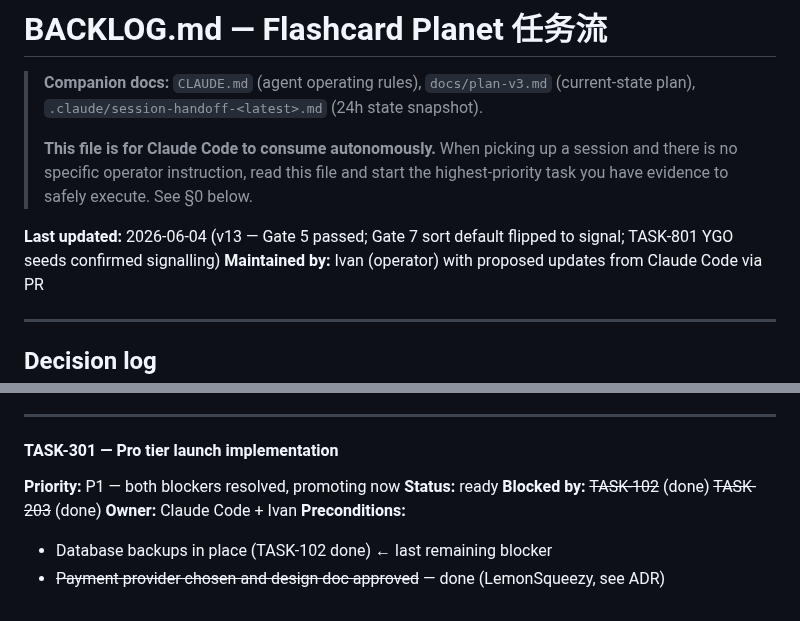
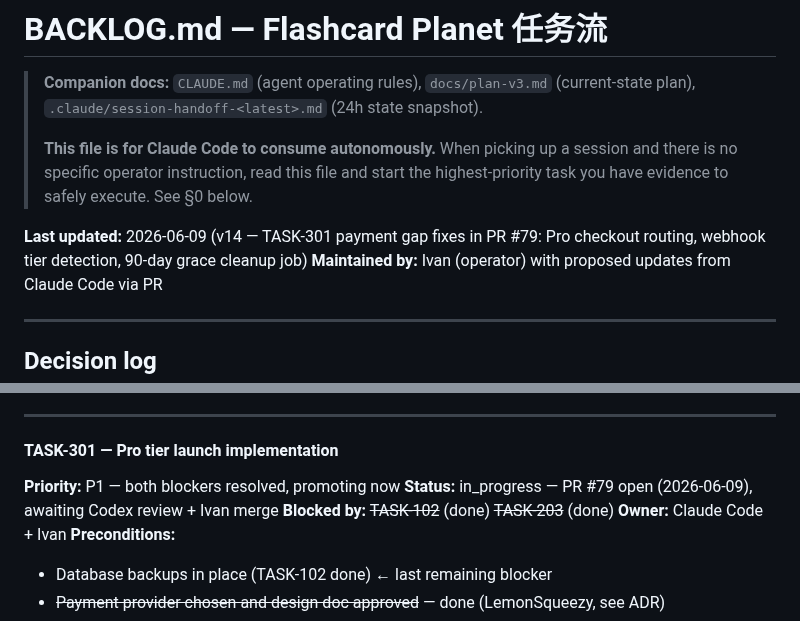
Before and after one commit to ivancjz/Flashcard-planet, a Markdown page: BACKLOG.md, 2 parts joined by grey strips. GitHub-like rendering.

Commit message:
chore(backlog): TASK-301 in_progress, PR #79 open
Co-Authored-By: Claude Sonnet 4.6 <noreply@anthropic.com>

```diff
--- a/BACKLOG.md
+++ b/BACKLOG.md
@@ -4,7 +4,7 @@
 >
 > **This file is for Claude Code to consume autonomously.** When picking up a session and there is no specific operator instruction, read this file and start the highest-priority task you have evidence to safely execute. See §0 below.
 
-**Last updated:** 2026-06-04 (v13 — Gate 5 passed; Gate 7 sort default flipped to signal; TASK-801 YGO seeds confirmed signalling)
+**Last updated:** 2026-06-09 (v14 — TASK-301 payment gap fixes in PR #79: Pro checkout routing, webhook tier detection, 90-day grace cleanup job)
 **Maintained by:** Ivan (operator) with proposed updates from Claude Code via PR
 
 ---
@@ -456,7 +456,7 @@ This task adds OpenAI as a third provider to the existing LLM analysis pool. The
 #### TASK-301 — Pro tier launch implementation
 
 **Priority:** P1 — both blockers resolved, promoting now
-**Status:** ready
+**Status:** in_progress — PR #79 open (2026-06-09), awaiting Codex review + Ivan merge
 **Blocked by:** ~~TASK-102~~ (done) ~~TASK-203~~ (done)
 **Owner:** Claude Code + Ivan
 **Preconditions:**
```
